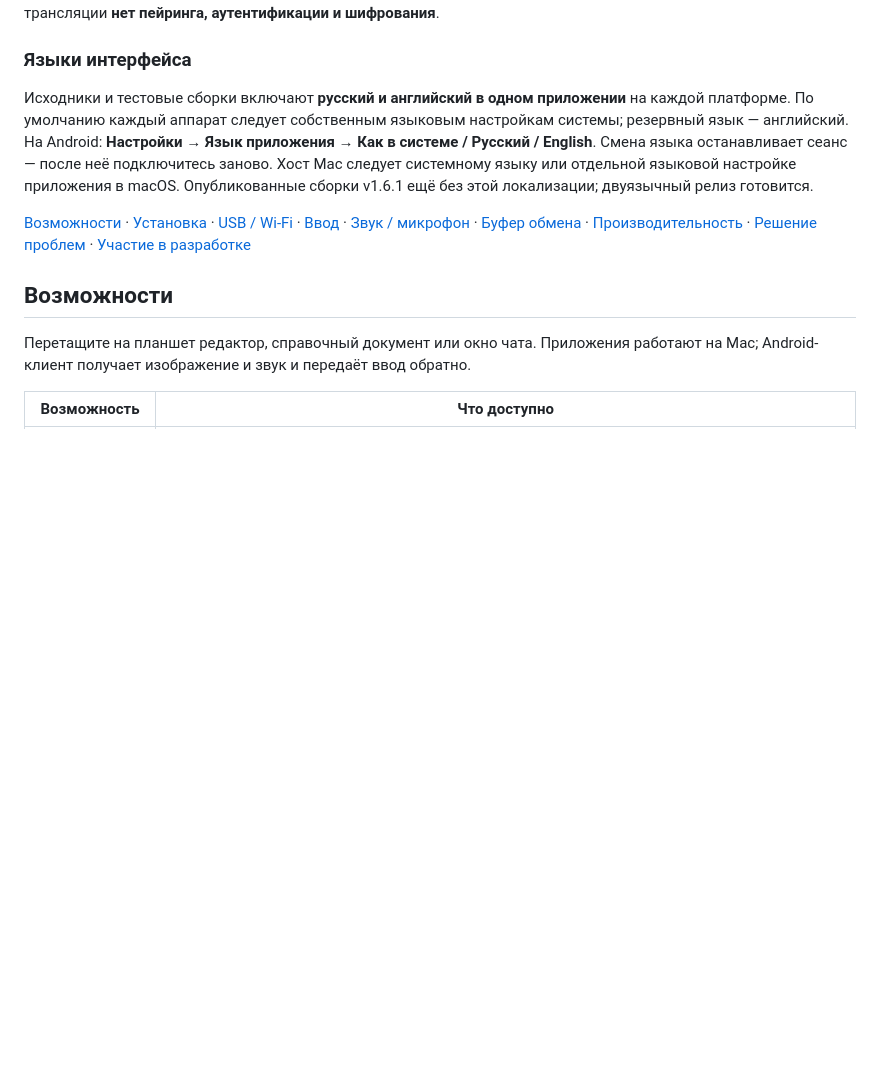
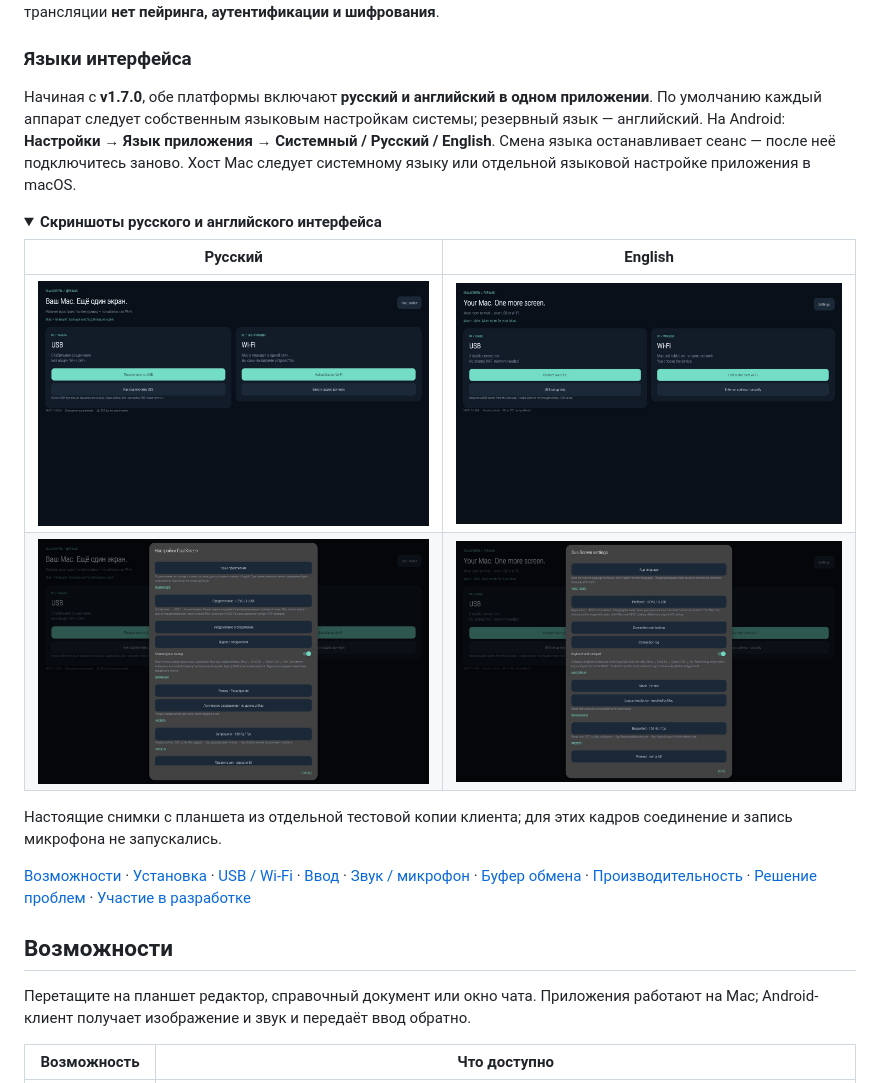
Before and after one commit to oproskyrin/DualScreenPOI, a Markdown page: README.ru.md, the part around the change. Drawn GitHub-style; pictures changed too: docs/screenshots/home-en.jpg (added), docs/screenshots/home-ru.jpg (added), docs/screenshots/settings-en.jpg (added); folded sections open; blank space fills up the shorter version.

Commit message:
docs: verify bilingual tablet UI and add English/Russian screenshots

```diff
--- a/README.ru.md
+++ b/README.ru.md
@@ -13,7 +13,18 @@
 
 ### Языки интерфейса
 
-Исходники и тестовые сборки включают **русский и английский в одном приложении** на каждой платформе. По умолчанию каждый аппарат следует собственным языковым настройкам системы; резервный язык — английский. На Android: **Настройки → Язык приложения → Как в системе / Русский / English**. Смена языка останавливает сеанс — после неё подключитесь заново. Хост Mac следует системному языку или отдельной языковой настройке приложения в macOS. Опубликованные сборки v1.6.1 ещё без этой локализации; двуязычный релиз готовится.
+Начиная с **v1.7.0**, обе платформы включают **русский и английский в одном приложении**. По умолчанию каждый аппарат следует собственным языковым настройкам системы; резервный язык — английский. На Android: **Настройки → Язык приложения → Системный / Русский / English**. Смена языка останавливает сеанс — после неё подключитесь заново. Хост Mac следует системному языку или отдельной языковой настройке приложения в macOS.
+
+<details>
+<summary><strong>Скриншоты русского и английского интерфейса</strong></summary>
+
+| Русский | English |
+|---|---|
+| ![Главный экран на русском](docs/screenshots/home-ru.jpg) | ![Главный экран на английском](docs/screenshots/home-en.jpg) |
+| ![Настройки на русском](docs/screenshots/settings-ru.jpg) | ![Настройки на английском](docs/screenshots/settings-en.jpg) |
+
+Настоящие снимки с планшета из отдельной тестовой копии клиента; для этих кадров соединение и запись микрофона не запускались.
+</details>
 
 [Возможности](#features) · [Установка](#installation) · [USB / Wi-Fi](#connection) · [Ввод](#input) · [Звук / микрофон](#audio) · [Буфер обмена](#clipboard) · [Производительность](#performance) · [Решение проблем](#troubleshooting) · [Участие в разработке](CONTRIBUTING.md)
 
```
Also changed, not shown: README.md (+12 -1 lines), android/LOCALIZATION-VERIFICATION.md (+5 -3 lines).
